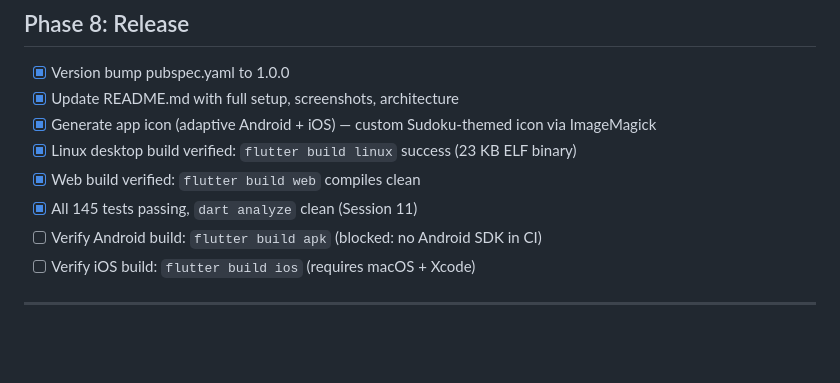
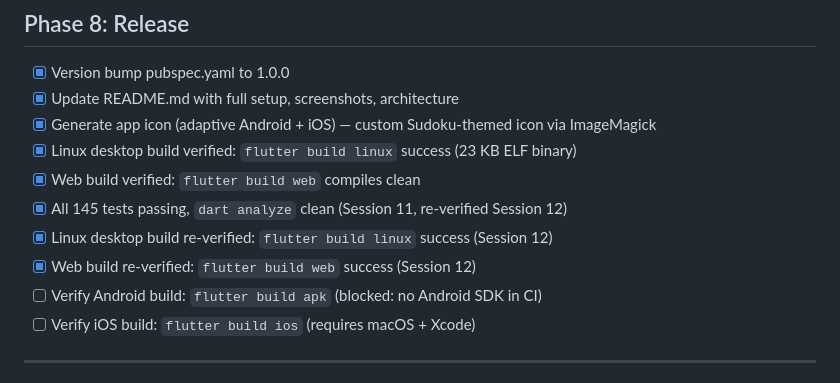
Before and after one commit to DWDS-Apps/soduko-flutter, a Markdown page: docs/TASKS.md, the part around one of its changes. Rendered like a GitHub page; blank space fills up the shorter version.

```diff
--- a/docs/TASKS.md
+++ b/docs/TASKS.md
@@ -75,7 +75,9 @@
 - [x] Generate app icon (adaptive Android + iOS) — custom Sudoku-themed icon via ImageMagick
 - [x] Linux desktop build verified: `flutter build linux` success (23 KB ELF binary)
 - [x] Web build verified: `flutter build web` compiles clean
-- [x] All 145 tests passing, `dart analyze` clean (Session 11)
+- [x] All 145 tests passing, `dart analyze` clean (Session 11, re-verified Session 12)
+- [x] Linux desktop build re-verified: `flutter build linux` success (Session 12)
+- [x] Web build re-verified: `flutter build web` success (Session 12)
 - [ ] Verify Android build: `flutter build apk` (blocked: no Android SDK in CI)
 - [ ] Verify iOS build: `flutter build ios` (requires macOS + Xcode)
 
```
Also changed, not shown: other parts of docs/TASKS.md (+1 -1 lines), docs/ROADMAP.md (+2 -2 lines).
